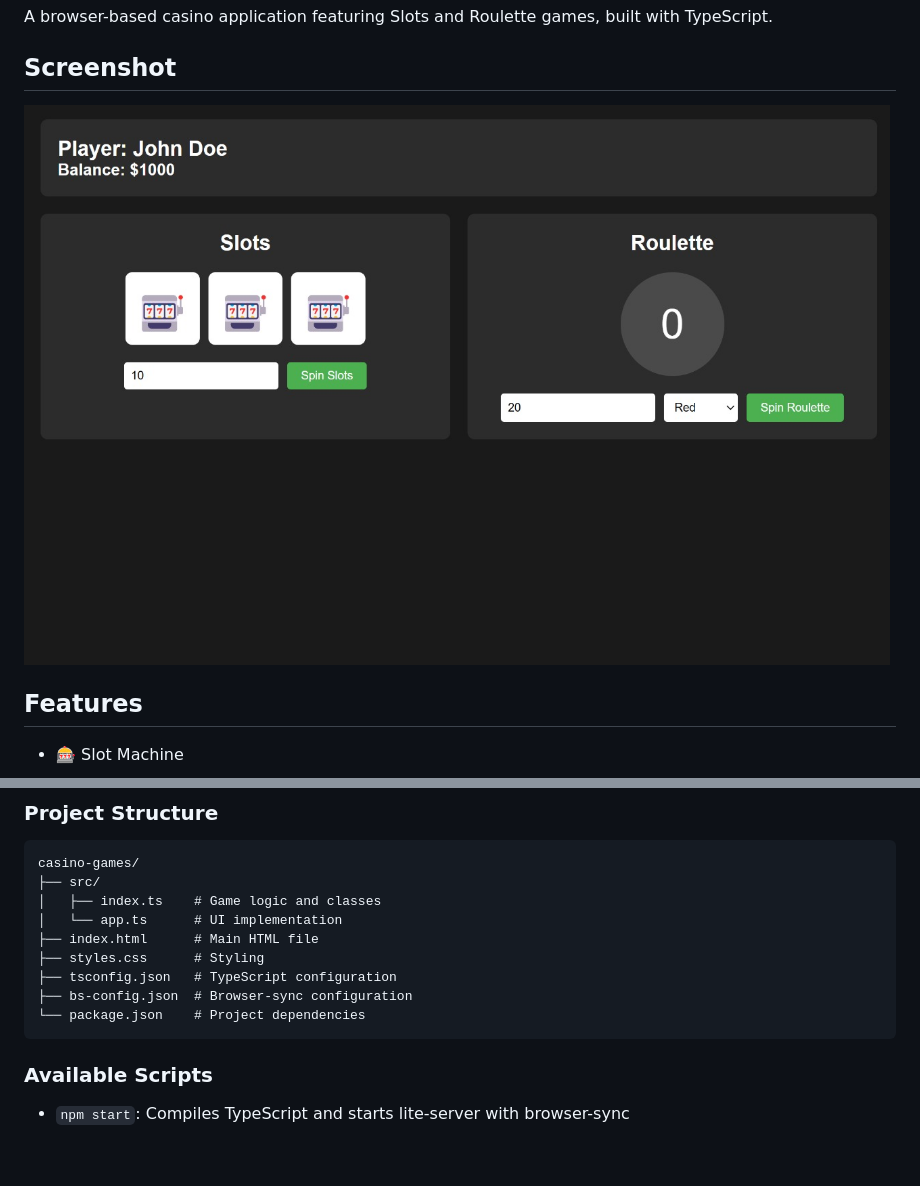
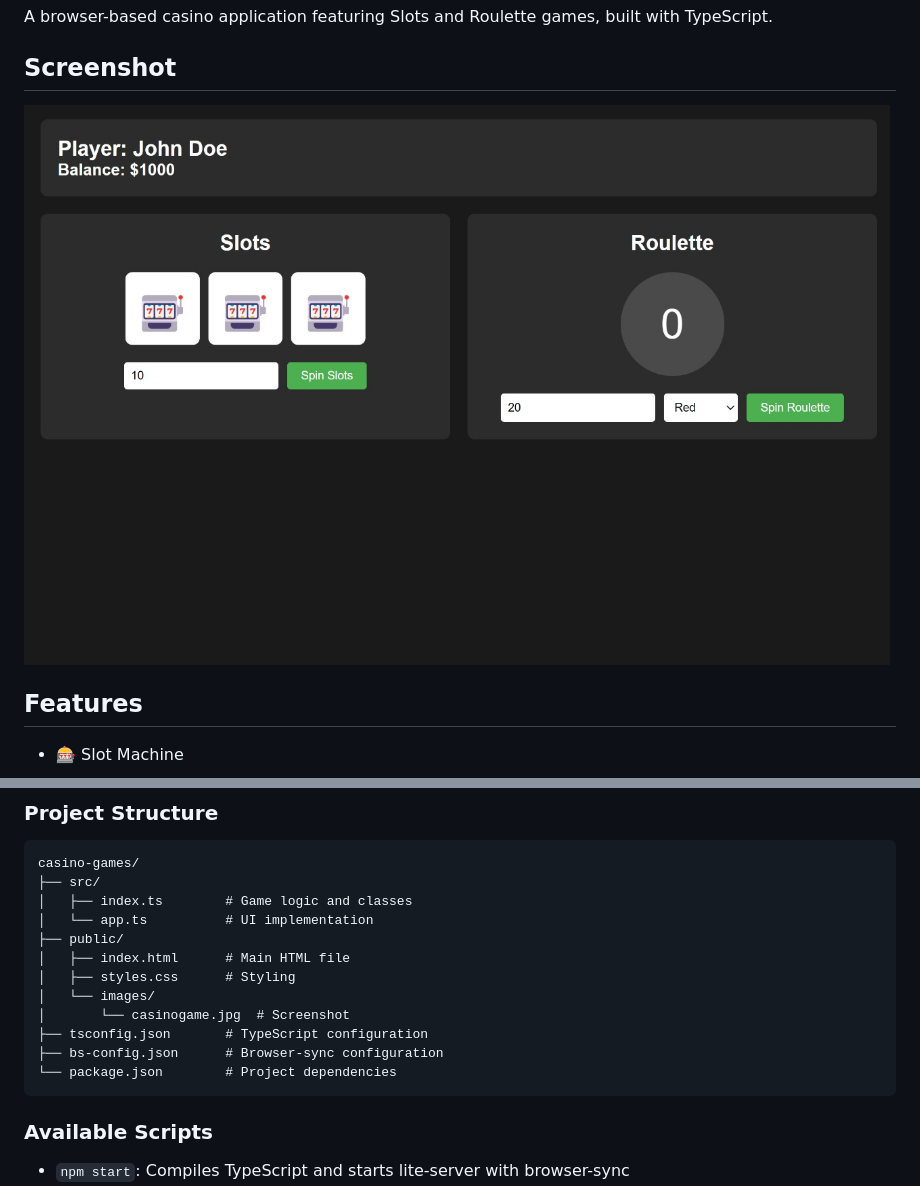
Before and after one commit to abhi-yo/Roulette, a Markdown page: README.md, 2 parts joined by grey strips. Rendered like a GitHub page; blank space fills up the shorter version.

````diff
--- a/README.md
+++ b/README.md
@@ -4,7 +4,7 @@ A browser-based casino application featuring Slots and Roulette games, built wit
 
 ## Screenshot
 
-![Screenshot](casinogame.jpg)
+![Screenshot](./public/images/casinogame.jpg)
 
 ## Features
 
@@ -93,13 +93,16 @@ The server will automatically reload when you make changes to the source files.
 ```
 casino-games/
 ├── src/
-│   ├── index.ts    # Game logic and classes
-│   └── app.ts      # UI implementation
-├── index.html      # Main HTML file
-├── styles.css      # Styling
-├── tsconfig.json   # TypeScript configuration
-├── bs-config.json  # Browser-sync configuration
-└── package.json    # Project dependencies
+│   ├── index.ts        # Game logic and classes
+│   └── app.ts          # UI implementation
+├── public/
+│   ├── index.html      # Main HTML file
+│   ├── styles.css      # Styling
+│   └── images/
+│       └── casinogame.jpg  # Screenshot
+├── tsconfig.json       # TypeScript configuration
+├── bs-config.json      # Browser-sync configuration
+└── package.json        # Project dependencies
 ```
 
 ### Available Scripts
````
Also changed, not shown: public/images/casinogame.jpg (renamed from casinogame.jpg), 4 other files.
